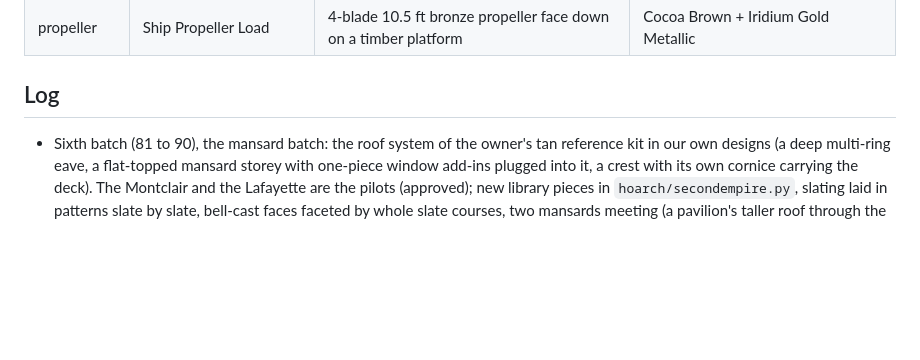
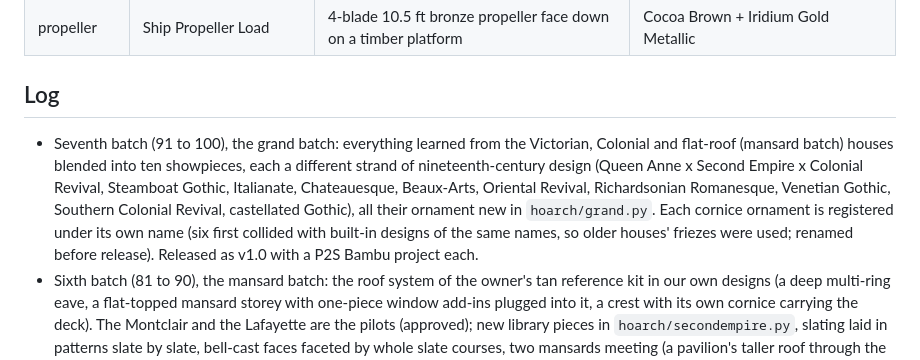
Before and after one commit to fqtzr2yhcw-spec/kg, a Markdown page: hoarch/COLLECTION.md, the part around one of its changes. Drawn GitHub-style; blank space fills up the shorter version.

Commit message:
COLLECTION.md: the grand batch (houses 91-100)
Co-Authored-By: Claude Opus 5.5 <noreply@anthropic.com>
Claude-Session: https://claude.ai/code/session_01LjsLpfYjSzV6tcwWFYN9K7

```diff
--- a/hoarch/COLLECTION.md
+++ b/hoarch/COLLECTION.md
@@ -153,6 +163,14 @@ market). The pipe load competes with the best-selling Etsy pipe load.
 | propeller | Ship Propeller Load | 4-blade 10.5 ft bronze propeller face down on a timber platform | Cocoa Brown + Iridium Gold Metallic |
 
 ## Log
+- Seventh batch (91 to 100), the grand batch: everything learned from the Victorian, Colonial and
+  flat-roof (mansard batch) houses blended into ten showpieces, each a different strand of
+  nineteenth-century design (Queen Anne x Second Empire x Colonial Revival, Steamboat Gothic,
+  Italianate, Chateauesque, Beaux-Arts, Oriental Revival, Richardsonian Romanesque, Venetian
+  Gothic, Southern Colonial Revival, castellated Gothic), all their ornament new in
+  `hoarch/grand.py`. Each cornice ornament is registered under its own name (six first collided
+  with built-in designs of the same names, so older houses' friezes were used; renamed before
+  release). Released as v1.0 with a P2S Bambu project each.
 - Sixth batch (81 to 90), the mansard batch: the roof system of the owner's tan reference kit
   in our own designs (a deep multi-ring eave, a flat-topped mansard storey with one-piece window
   add-ins plugged into it, a crest with its own cornice carrying the deck). The Montclair and
```
Also changed, not shown: other parts of hoarch/COLLECTION.md (+10 -0 lines).
